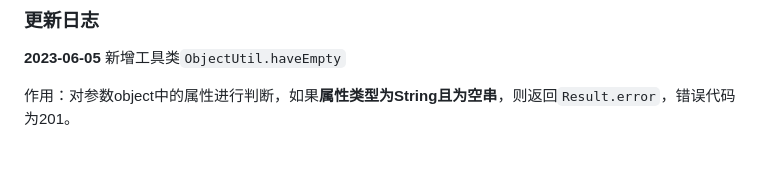
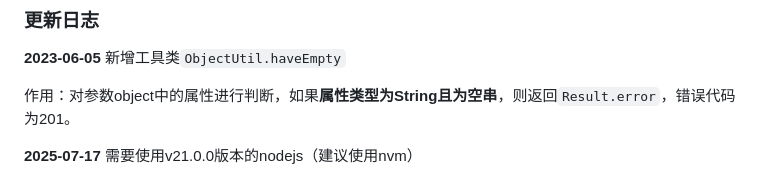
Before and after one commit to LuoPeitong/Spring-Vue-Demo, a Markdown page: README.md, the part around the change. GitHub-like rendering; blank space fills up the shorter version.

Commit message:
2025-07-17 建议使用ver21.0.0的nodejs

```diff
--- a/README.md
+++ b/README.md
@@ -63,3 +63,5 @@
 **2023-06-05**  新增工具类`ObjectUtil.haveEmpty`
 
 作用：对参数object中的属性进行判断，如果**属性类型为String且为空串**，则返回`Result.error`，错误代码为201。
+
+**2025-07-17** 需要使用v21.0.0版本的nodejs（建议使用nvm）
```
